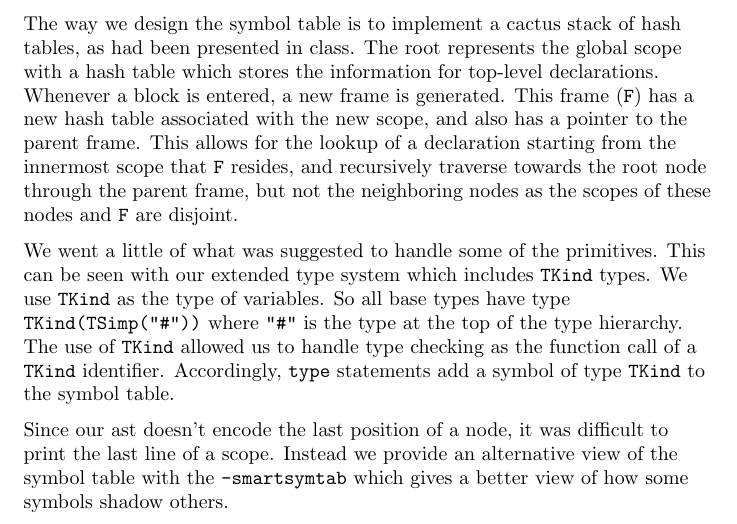
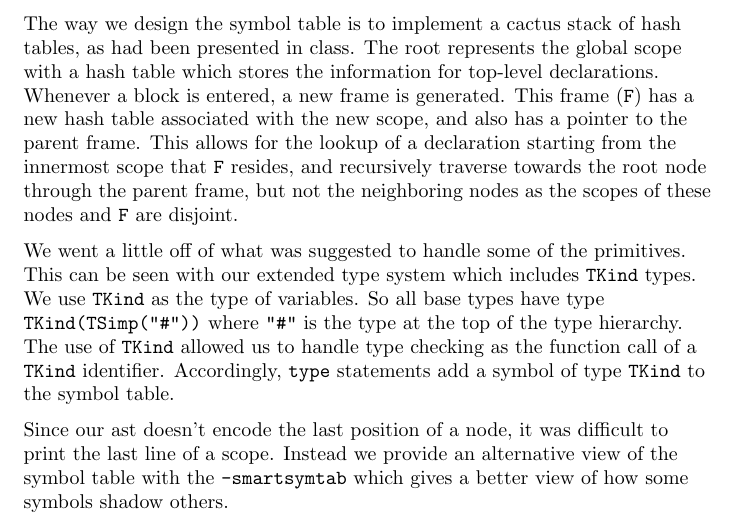
Before and after one commit to sdknudsen/comp520-compiler, a LaTeX document (doc/milestone2.tex): part of page 1 of 4, cut so that both start at the same text. Compiled offline with pdfLaTeX.

Commit message:
Corrects report mistakes

```diff
--- a/doc/milestone2.tex
+++ b/doc/milestone2.tex
@@ -22,7 +22,7 @@ Initially, the symbol table consisted of a list of maps (as in dictionaries). We
 
 The way we design the symbol table is to implement a cactus stack of hash tables, as had been presented in class. The root represents the global scope with a hash table which stores the information for top-level declarations. Whenever a block is entered, a new frame is generated. This frame (\verb|F|) has a new hash table associated with the new scope, and also has a pointer to the parent frame. This allows for the lookup of a declaration starting from the innermost scope that \verb|F| resides, and recursively traverse towards the root node through the parent frame, but not the neighboring nodes as the scopes of these nodes and \verb|F| are disjoint.
 
-We went a little of what was suggested to handle some of the primitives.
+We went a little off of what was suggested to handle some of the primitives.
 This can be seen with our extended type system which includes \verb|TKind| types.
 We use \verb|TKind| as the type of variables. So all base types have type \verb|TKind(TSimp("#"))| where \verb|"#"| is the type at the top of the type hierarchy. The use of \verb|TKind| allowed us to handle type checking as the function call of a \verb|TKind| identifier.
 Accordingly, \verb|type| statements add a symbol of type \verb|TKind| to the symbol
```
Also changed, not shown: doc/milestone2.pdf.
